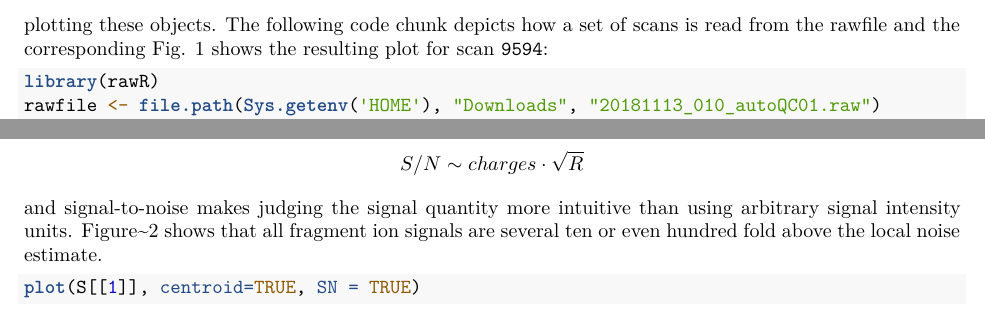
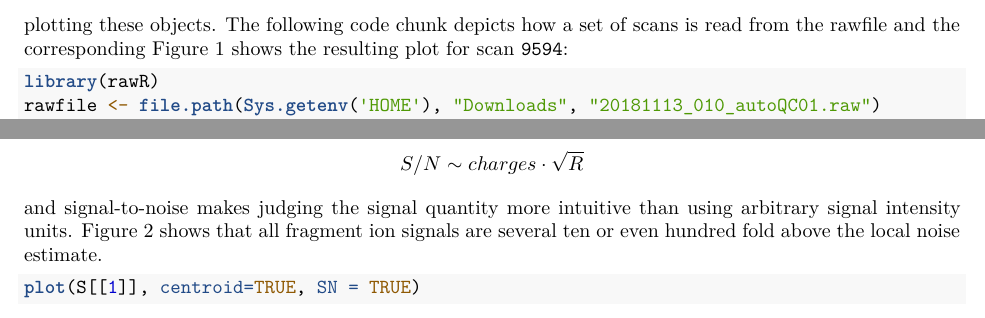
Before and after one commit to fgcz/rawrr, an R Markdown document (vignettes/JPR_TechnicalNote.Rmd): two parts of page 4 of 9, joined at a grey line, cut so that both start at the same text. Rendered offline with R 4.5, knitr and Pandoc, then LaTeX, with nearby package versions; some code elsewhere in the file could not run offline.

Commit message:
Fig. -> Figure

````diff
--- a/vignettes/JPR_TechnicalNote.Rmd
+++ b/vignettes/JPR_TechnicalNote.Rmd
@@ -115,7 +115,7 @@ H <- rawR::readFileHeader(rawfile = rawfile)
 
 The orbitrap detector has been a tremendous success story in MS, since it offers high resolution, accurate mass (HR-AM) data on a time scale that is compatible with chromatographic analysis (LC-MS). It is therefore heavily used for bottom-up proteomics, but analyzing orbitrap data in `R` has so far only been possible after raw data transformation to exchange formats like mz(X)ML. This use case shows how easy it is to work directly with the binary raw data, after installing our `R` package `rawR` that applies vendor APIs for data access. For demonstration purposes we use a complete LC-MS run recorded on a `r H$"Instrument model"`. The `r H$"Time range"[2]` min run resulted in `r H$"Number of scans"` scans that were written to disc. Already type setting the above lines uses `rawR` functionality, since the instrument model, the time range of data acquisition, and the number of scans is extracted from the binary file header (Note: This manuscript was written in `R markdown` and combines `R` code with narration). The respective function is called `readFileHeader()` and returns a simple `R` object of type `list` (see Table 1).
 
-Individual scans or collection (sets) of scans can be read by the function `readSpectrum()` which returns a `rawRspectrum` object or `rawRspectrumSet`. Our package of course also provides generics for printing and plotting these objects. The following code chunk depicts how a set of scans is read from the rawfile and the corresponding Fig. 1 shows the resulting plot for scan `9594`:
+Individual scans or collection (sets) of scans can be read by the function `readSpectrum()` which returns a `rawRspectrum` object or `rawRspectrumSet`. Our package of course also provides generics for printing and plotting these objects. The following code chunk depicts how a set of scans is read from the rawfile and the corresponding Figure 1 shows the resulting plot for scan `9594`:
 
 ```{r plot.rawRspectrum, fig.cap="Plot of scan number 9594 showing a centroided tandem mass spectrum of the iRT peptide precursor LGGNEQVTR++ in positive mode. The scan was acquired on an orbitrap detector incl. lock mass correction and using a transient of 64 ms (equal to a resolving power of 30'000 at 200 m/z) and injection of 100'000 charges (AGC target). Peak attributes like m/z, charge (z), and resolution (R) are shown above the peaks.", error=TRUE}
 library(rawR)
@@ -129,7 +129,7 @@
 plot(S[[1]], centroid=TRUE)
 ```
 
-The plot shows typical orbitrap peak attributes like resolution (R) and charge (z) above the most intense peaks when centroided data is available and selected. Centroided data also makes it possible to graph spectra using signal-to-noise as response value. This is potentially interesting, since orbitrap detectors follow $$S/N \sim charges \cdot \sqrt R$$ and signal-to-noise makes judging the signal quantity more intuitive than using arbitrary signal intensity units. Figure~2 shows that all fragment ion signals are several ten or even hundred fold above the local noise estimate.
+The plot shows typical orbitrap peak attributes like resolution (R) and charge (z) above the most intense peaks when centroided data is available and selected. Centroided data also makes it possible to graph spectra using signal-to-noise as response value. This is potentially interesting, since orbitrap detectors follow $$S/N \sim charges \cdot \sqrt R$$ and signal-to-noise makes judging the signal quantity more intuitive than using arbitrary signal intensity units. Figure 2 shows that all fragment ion signals are several ten or even hundred fold above the local noise estimate.
 
 ```{r plotSN, eval = TRUE, fig.cap = "Spectrum plot using Signal/Noise option. The vertical grey lines indicate the *in-silico* computed y-ions of the peptide precusor LGGNEQVTR++ as calculated by the [protViz]( https://CRAN.R-project.org/package=protViz) package [@protViz]."}
 plot(S[[1]], centroid=TRUE, SN = TRUE)
````
